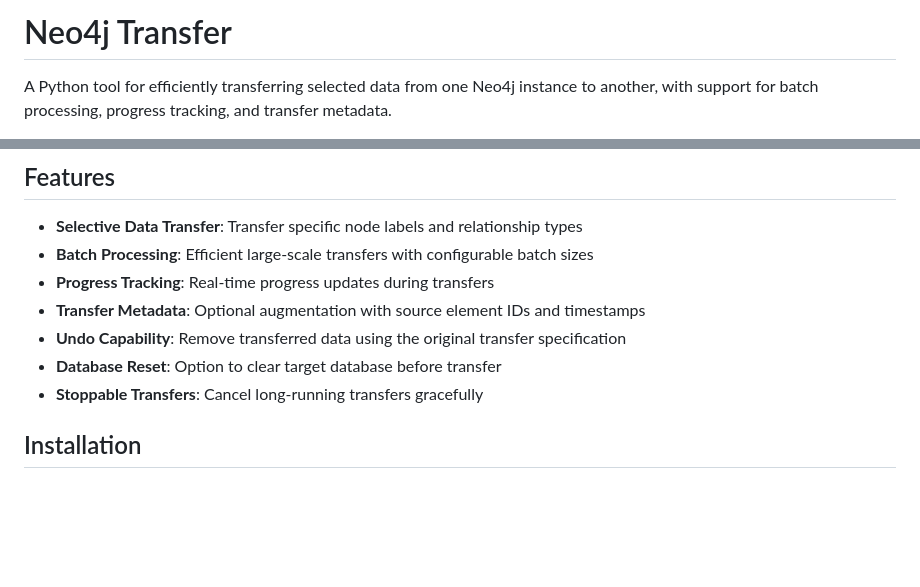
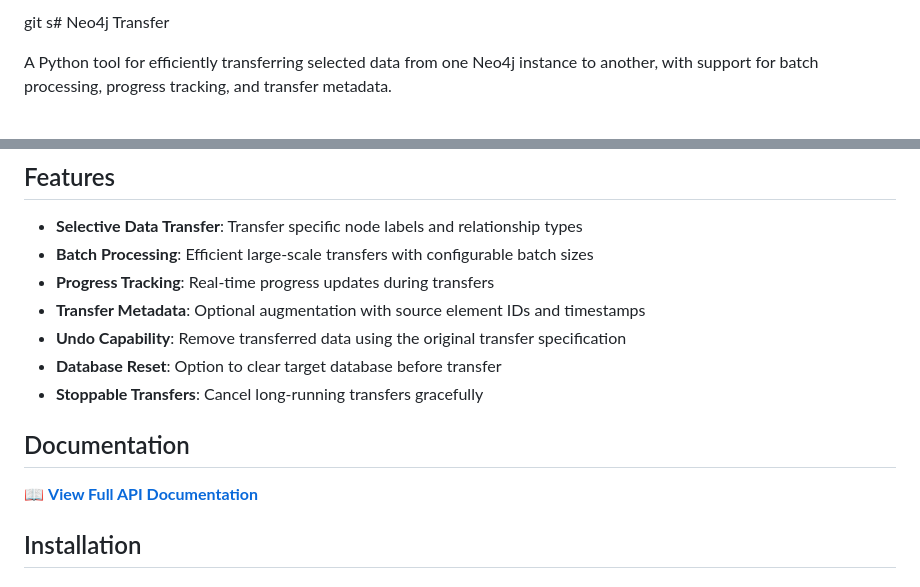
Before and after one commit to jalakoo/neo4j-transfer, a Markdown page: README.md, 2 parts joined by grey strips. Rendered like a GitHub page; blank space fills up the shorter version.

Commit message:
Link from readme to docs added

```diff
--- a/README.md
+++ b/README.md
@@ -1,4 +1,4 @@
-# Neo4j Transfer
+git s# Neo4j Transfer
 
 A Python tool for efficiently transferring selected data from one Neo4j instance to another, with support for batch processing, progress tracking, and transfer metadata.
 
@@ -11,6 +11,10 @@ A Python tool for efficiently transferring selected data from one Neo4j instance
 - **Undo Capability**: Remove transferred data using the original transfer specification
 - **Database Reset**: Option to clear target database before transfer
 - **Stoppable Transfers**: Cancel long-running transfers gracefully
+
+## Documentation
+
+📖 **[View Full API Documentation](docs/neo4j_transfer.html)**
 
 ## Installation
 
```
